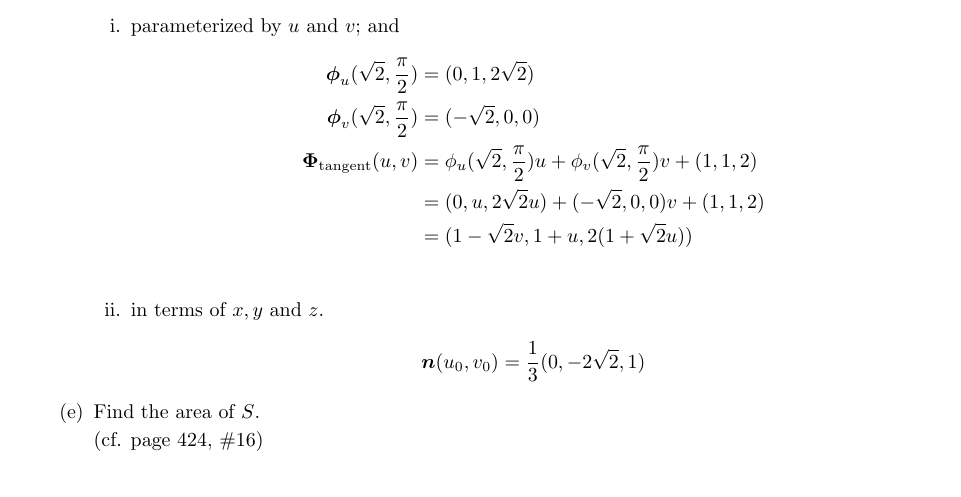
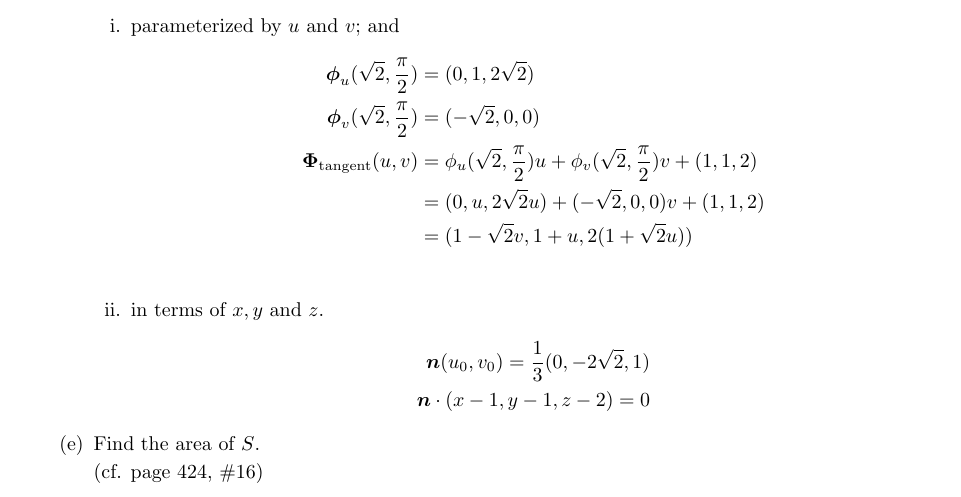
Before and after one commit to poonkeegan/school, a LaTeX document (matb42/a6.tex): part of page 9 of 10, cut so that both start at the same text. Compiled offline with pdfLaTeX.

Commit message:
Fri Mar  2 17:39:01 EST 2018

```diff
--- a/matb42/a6.tex
+++ b/matb42/a6.tex
@@ -178,7 +178,8 @@ Mar 6th 2018}
                 \end{align*}
             \item in terms of $x,y$ and $z$.
                 \begin{align*}
-                    \boldsymbol n(u_0,v_0) = \frac{1}{3}(0,-2\sqrt2, 1)
+                    \boldsymbol n(u_0,v_0) = \frac{1}{3}(0,-2\sqrt2, 1) \\
+                    \boldsymbol n \cdot (x - 1, y - 1, z - 2) = 0
                 \end{align*}
         \end{enumerate}
 
```
Also changed, not shown: matb42/a6.pdf.
